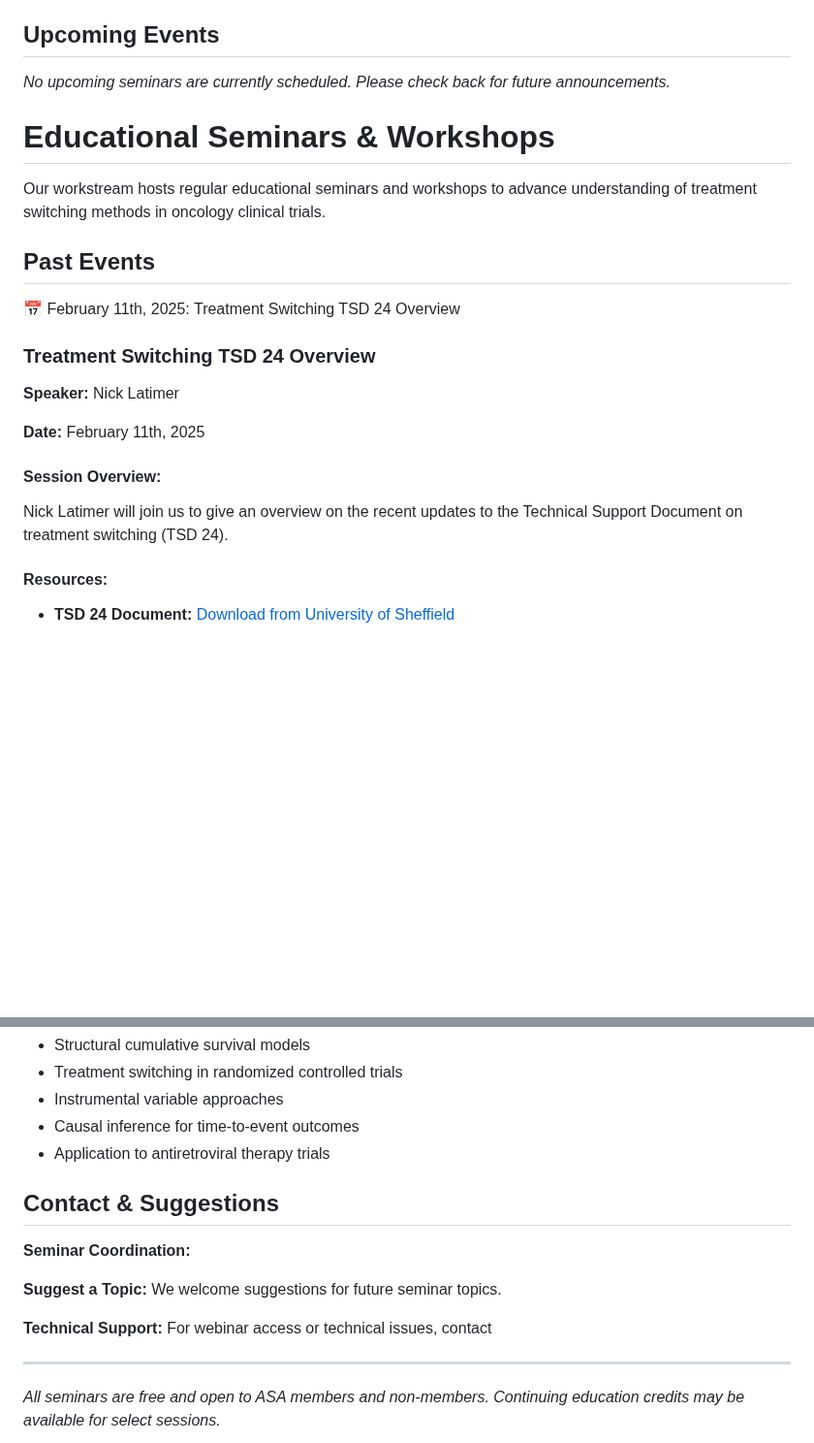
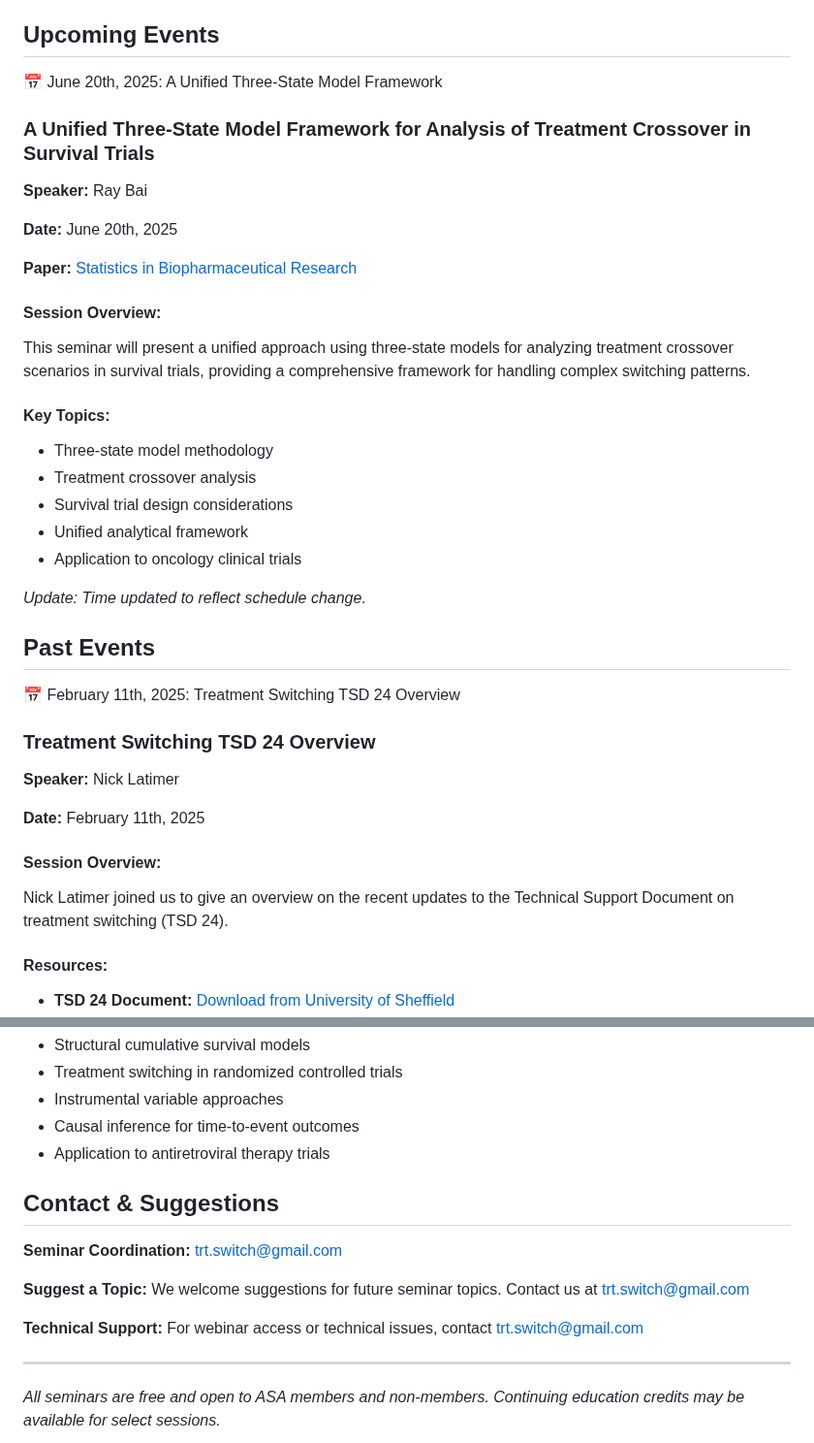
Before and after one commit to trtswitch/trtswitch.github.io, a Markdown page: seminars.md, 2 parts joined by grey strips. Shown at 97% size. GitHub-like rendering; blank space fills up the shorter version.

Commit message:
Update seminars.md added new seminar info

```diff
--- a/seminars.md
+++ b/seminars.md
@@ -8,24 +8,39 @@ Our workstream hosts regular educational seminars and workshops to advance under
 
 ## Upcoming Events
 
-*No upcoming seminars are currently scheduled. Please check back for future announcements.*
+<button class="collapsible">📅 June 20th, 2025: A Unified Three-State Model Framework</button>
+<div class="collapsible-content">
+  <h3>A Unified Three-State Model Framework for Analysis of Treatment Crossover in Survival Trials</h3>
+  <p><strong>Speaker:</strong> Ray Bai</p>
+  <p><strong>Date:</strong> June 20th, 2025</p>
+  <p><strong>Paper:</strong> <a href="https://www.tandfonline.com/doi/full/10.1080/19466315.2024.2123456" target="_blank">Statistics in Biopharmaceutical Research</a></p>
 
-# Educational Seminars & Workshops
+  <h4>Session Overview:</h4>
+  <p>This seminar will present a unified approach using three-state models for analyzing treatment crossover scenarios in survival trials, providing a comprehensive framework for handling complex switching patterns.</p>
 
-Our workstream hosts regular educational seminars and workshops to advance understanding of treatment switching methods in oncology clinical trials.
+  <h4>Key Topics:</h4>
+  <ul>
+    <li>Three-state model methodology</li>
+    <li>Treatment crossover analysis</li>
+    <li>Survival trial design considerations</li>
+    <li>Unified analytical framework</li>
+    <li>Application to oncology clinical trials</li>
+  </ul>
 
-
+  <p><em>Update: Time updated to reflect schedule change.</em></p>
+</div>
 
 ## Past Events
-
 
 <button class="collapsible">📅 February 11th, 2025: Treatment Switching TSD 24 Overview</button>
 <div class="collapsible-content">
   <h3>Treatment Switching TSD 24 Overview</h3>
   <p><strong>Speaker:</strong> Nick Latimer</p>
   <p><strong>Date:</strong> February 11th, 2025</p>
+
   <h4>Session Overview:</h4>
-  <p>Nick Latimer will join us to give an overview on the recent updates to the Technical Support Document on treatment switching (TSD 24).</p>
+  <p>Nick Latimer joined us to give an overview on the recent updates to the Technical Support Document on treatment switching (TSD 24).</p>
+
   <h4>Resources:</h4>
   <ul>
     <li><strong>TSD 24 Document:</strong> <a href="https://www.sheffield.ac.uk/media/65536/download?attachment" target="_blank">Download from University of Sheffield</a></li>
@@ -101,16 +113,13 @@ Our workstream hosts regular educational seminars and workshops to advance under
   </ul>
 </div>
 
-
-
-
 ## Contact & Suggestions
 
-**Seminar Coordination:**
+**Seminar Coordination:** [trt.switch@gmail.com](mailto:trt.switch@gmail.com)
 
-**Suggest a Topic:** We welcome suggestions for future seminar topics.
+**Suggest a Topic:** We welcome suggestions for future seminar topics. Contact us at [trt.switch@gmail.com](mailto:trt.switch@gmail.com)
 
-**Technical Support:** For webinar access or technical issues, contact
+**Technical Support:** For webinar access or technical issues, contact [trt.switch@gmail.com](mailto:trt.switch@gmail.com)
 
 ---
 
```
Also changed, not shown: other parts of seminars.md (+0 -3 lines).
